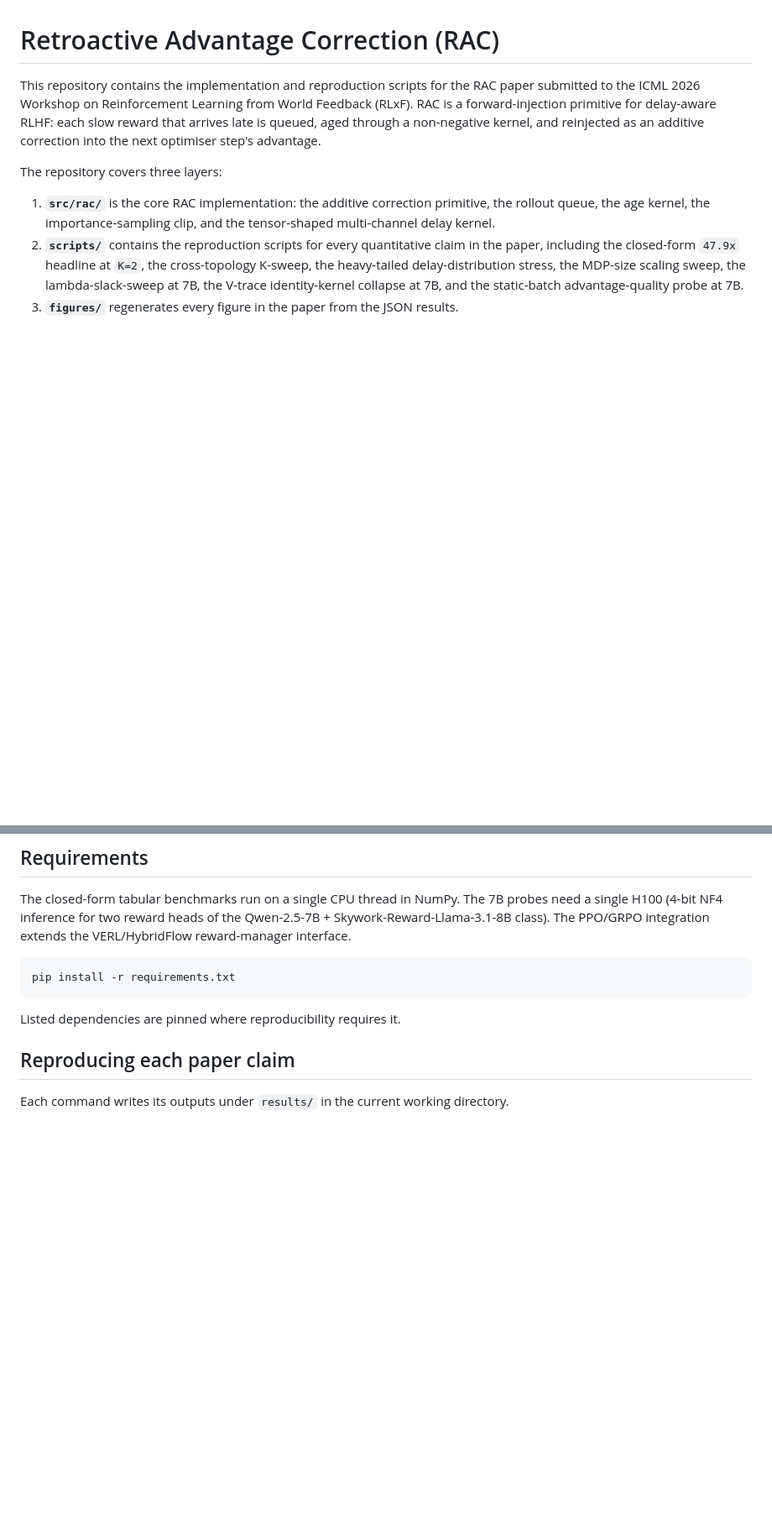
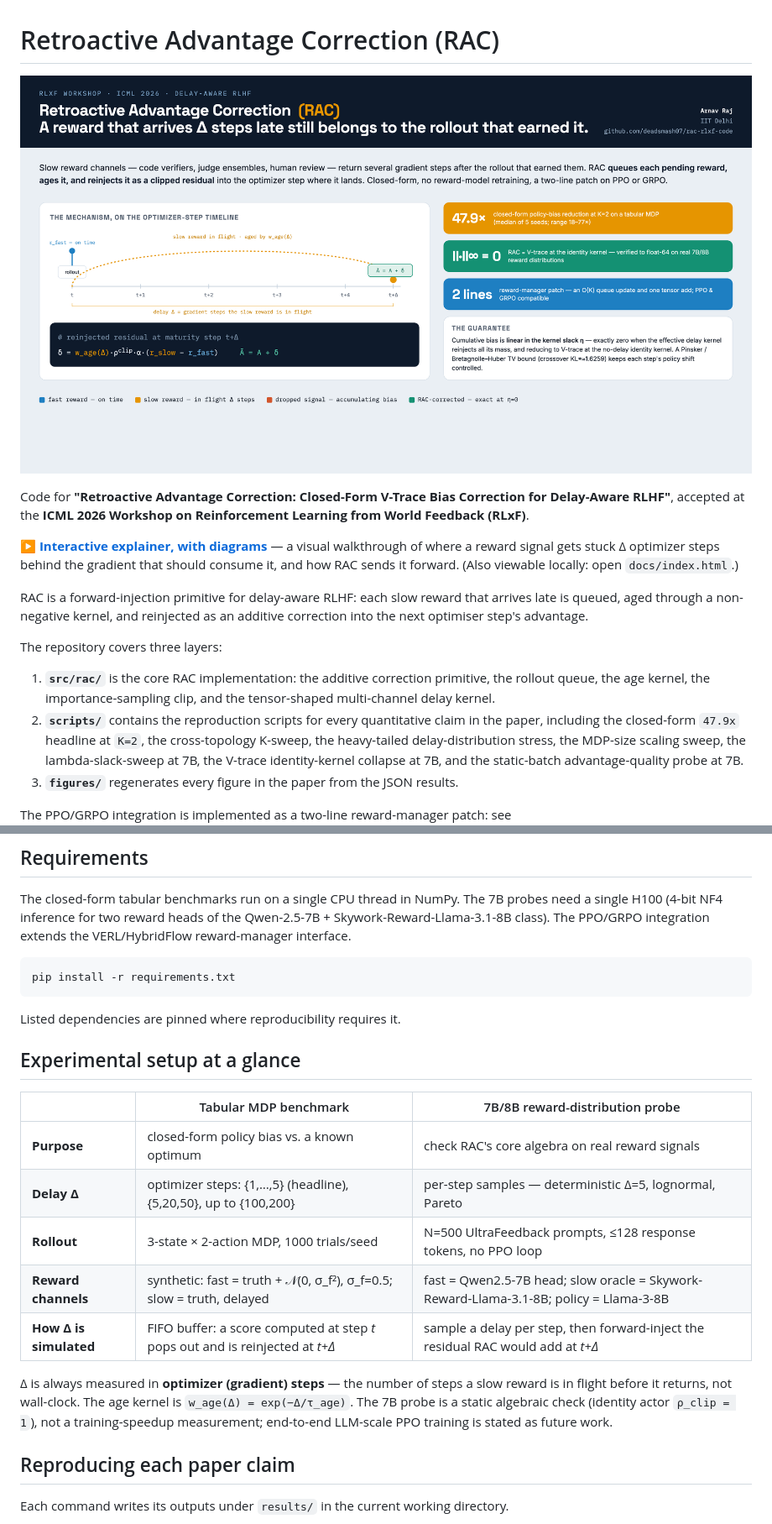
Before and after one commit to deadsmash07/rac-rlxf-code, a Markdown page: README.md, 2 parts joined by grey strips. Shown: that part at 84% size. GitHub-like rendering; pictures changed too: assets/rac_poster.png (added); blank space fills up the shorter version.

````diff
--- a/README.md
+++ b/README.md
@@ -1,8 +1,14 @@
 # Retroactive Advantage Correction (RAC)
 
-This repository contains the implementation and reproduction scripts for the
-RAC paper submitted to the ICML 2026 Workshop on Reinforcement Learning from
-World Feedback (RLxF). RAC is a forward-injection primitive for delay-aware
+![RAC: a reward that arrives Δ steps late still belongs to the rollout that earned it. RAC queues each pending slow reward, ages it through a decay kernel, and reinjects it as a clipped residual into the optimizer step where it lands.](assets/rac_poster.png)
+
+Code for **"Retroactive Advantage Correction: Closed-Form V-Trace Bias
+Correction for Delay-Aware RLHF"**, accepted at the **ICML 2026 Workshop on
+Reinforcement Learning from World Feedback (RLxF)**.
+
+**▶ [Interactive explainer, with diagrams](https://deadsmash07.github.io/rac-rlxf-code/)** — a visual walkthrough of where a reward signal gets stuck Δ optimizer steps behind the gradient that should consume it, and how RAC sends it forward. (Also viewable locally: open `docs/index.html`.)
+
+RAC is a forward-injection primitive for delay-aware
 RLHF: each slow reward that arrives late is queued, aged through a non-negative
 kernel, and reinjected as an additive correction into the next optimiser
 step's advantage.
@@ -55,6 +61,22 @@ pip install -r requirements.txt
 ```
 
 Listed dependencies are pinned where reproducibility requires it.
+
+## Experimental setup at a glance
+
+| | Tabular MDP benchmark | 7B/8B reward-distribution probe |
+|---|---|---|
+| **Purpose** | closed-form policy bias vs. a known optimum | check RAC's core algebra on real reward signals |
+| **Delay Δ** | optimizer steps: {1,…,5} (headline), {5,20,50}, up to {100,200} | per-step samples — deterministic Δ=5, lognormal, Pareto |
+| **Rollout** | 3-state × 2-action MDP, 1000 trials/seed | N=500 UltraFeedback prompts, ≤128 response tokens, no PPO loop |
+| **Reward channels** | synthetic: fast = truth + 𝒩(0, σ_f²), σ_f=0.5; slow = truth, delayed | fast = Qwen2.5-7B head; slow oracle = Skywork-Reward-Llama-3.1-8B; policy = Llama-3-8B |
+| **How Δ is simulated** | FIFO buffer: a score computed at step *t* pops out and is reinjected at *t+Δ* | sample a delay per step, then forward-inject the residual RAC would add at *t+Δ* |
+
+Δ is always measured in **optimizer (gradient) steps** — the number of steps a
+slow reward is in flight before it returns, not wall-clock. The age kernel is
+`w_age(Δ) = exp(−Δ/τ_age)`. The 7B probe is a static algebraic check (identity
+actor `ρ_clip = 1`), not a training-speedup measurement; end-to-end LLM-scale
+PPO training is stated as future work.
 
 ## Reproducing each paper claim
 
````
Also changed, not shown: other parts of README.md (+13 -0 lines), 4 other files.
